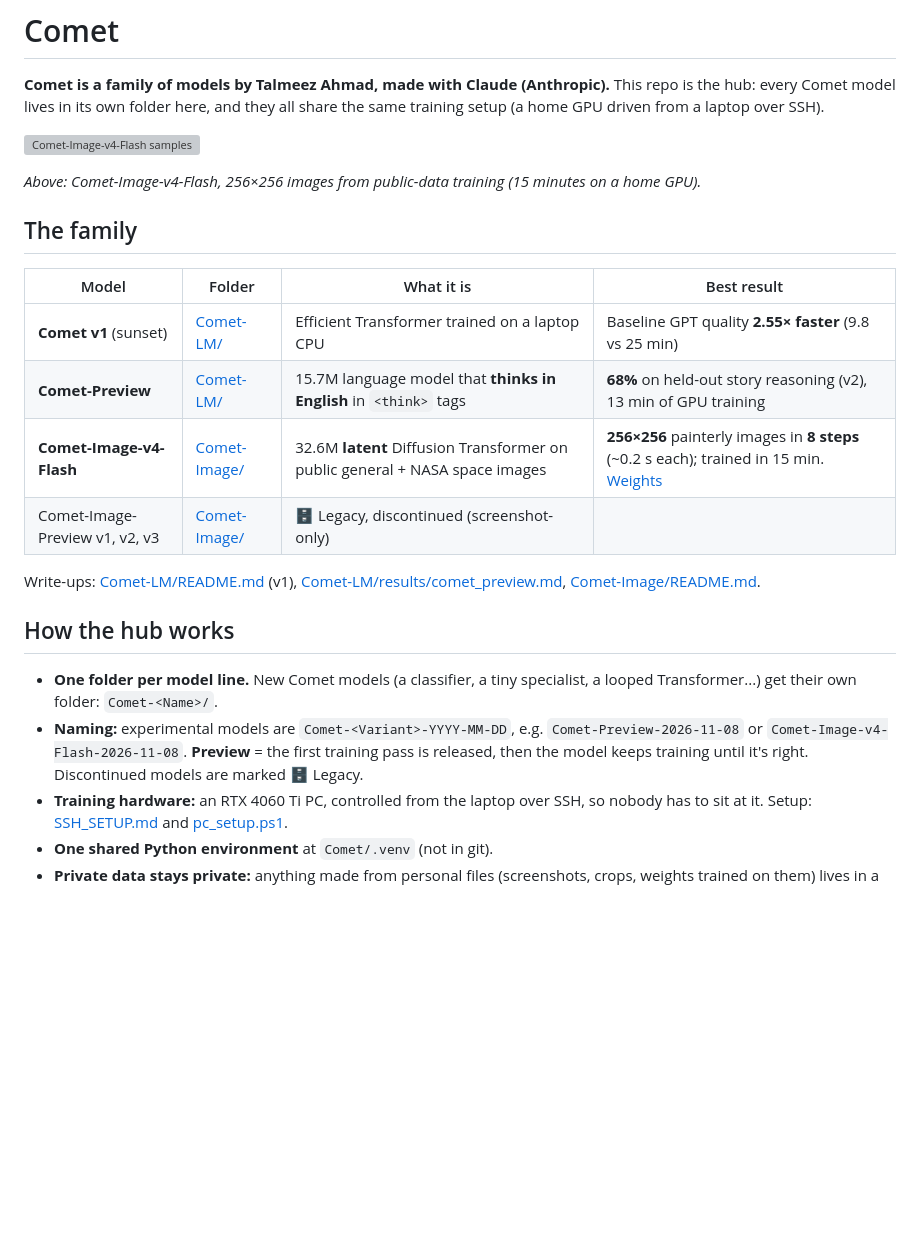
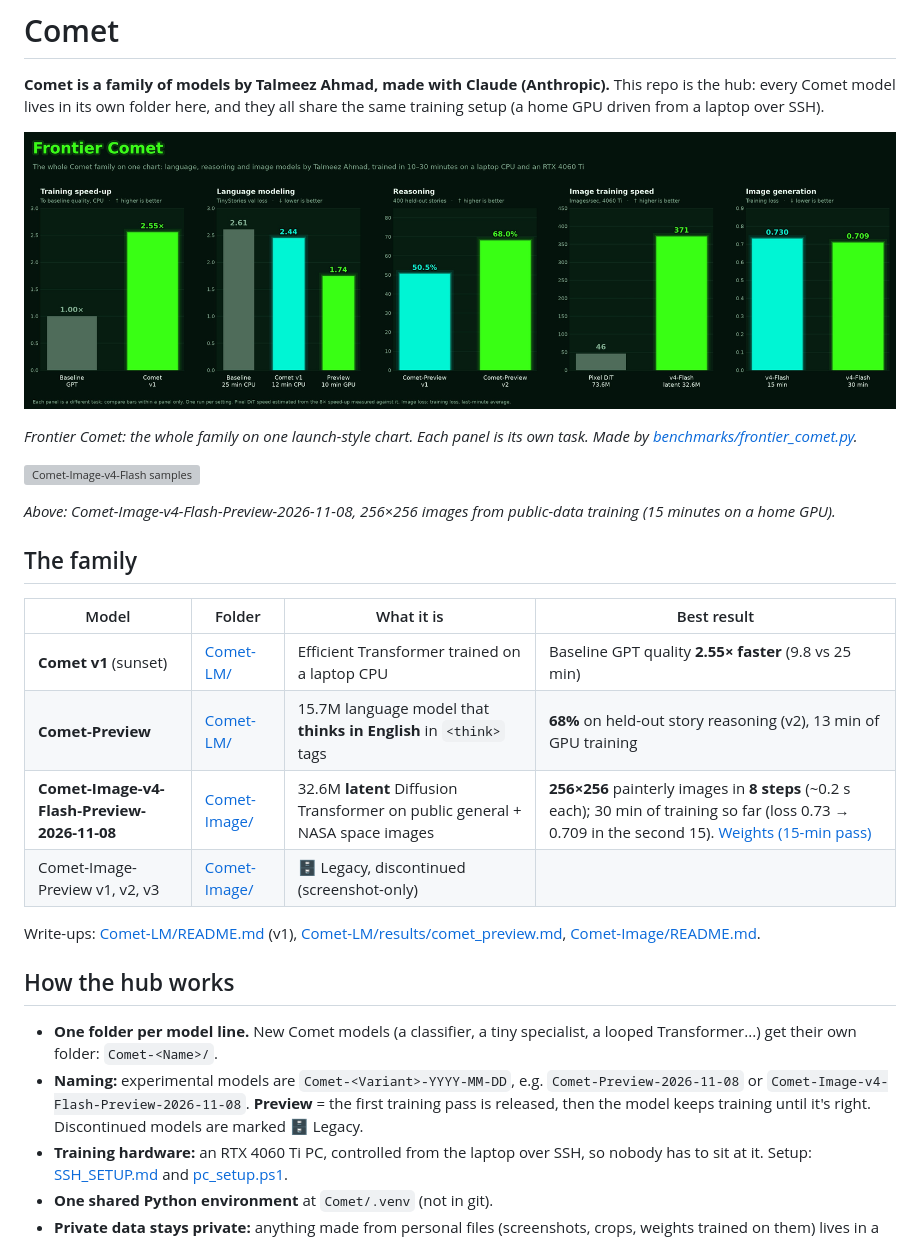
Before and after one commit to TerminalDev-1/Comet, a Markdown page: README.md, the part around the change. Rendered like a GitHub page; pictures changed too: benchmarks/frontier_comet.jpg (added); blank space fills up the shorter version; grey boxes are pictures that could not be loaded.

```diff
--- a/README.md
+++ b/README.md
@@ -2,9 +2,13 @@
 
 **Comet is a family of models by Talmeez Ahmad, made with Claude (Anthropic).** This repo is the hub: every Comet model lives in its own folder here, and they all share the same training setup (a home GPU driven from a laptop over SSH).
 
+![Frontier Comet](benchmarks/frontier_comet.jpg)
+
+*Frontier Comet: the whole family on one launch-style chart. Each panel is its own task. Made by [benchmarks/frontier_comet.py](benchmarks/frontier_comet.py).*
+
 ![Comet-Image-v4-Flash samples](Comet-Image/results/comet_image_v4_flash_30steps.png)
 
-*Above: Comet-Image-v4-Flash, 256×256 images from public-data training (15 minutes on a home GPU).*
+*Above: Comet-Image-v4-Flash-Preview-2026-11-08, 256×256 images from public-data training (15 minutes on a home GPU).*
 
 ## The family
 
@@ -12,7 +16,7 @@
 |---|---|---|---|
 | **Comet v1** (sunset) | [Comet-LM/](Comet-LM/) | Efficient Transformer trained on a laptop CPU | Baseline GPT quality **2.55× faster** (9.8 vs 25 min) |
 | **Comet-Preview** | [Comet-LM/](Comet-LM/) | 15.7M language model that **thinks in English** in `<think>` tags | **68%** on held-out story reasoning (v2), 13 min of GPU training |
-| **Comet-Image-v4-Flash** | [Comet-Image/](Comet-Image/) | 32.6M **latent** Diffusion Transformer on public general + NASA space images | **256×256** painterly images in **8 steps** (~0.2 s each); trained in 15 min. [Weights](https://github.com/TerminalDev-1/Comet/releases/tag/comet-image-v4-flash-2026-11-08) |
+| **Comet-Image-v4-Flash-Preview-2026-11-08** | [Comet-Image/](Comet-Image/) | 32.6M **latent** Diffusion Transformer on public general + NASA space images | **256×256** painterly images in **8 steps** (~0.2 s each); 30 min of training so far (loss 0.73 → 0.709 in the second 15). [Weights (15-min pass)](https://github.com/TerminalDev-1/Comet/releases/tag/comet-image-v4-flash-2026-11-08) |
 | Comet-Image-Preview v1, v2, v3 | [Comet-Image/](Comet-Image/) | 🗄️ Legacy, discontinued (screenshot-only) | |
 
 Write-ups: [Comet-LM/README.md](Comet-LM/README.md) (v1), [Comet-LM/results/comet_preview.md](Comet-LM/results/comet_preview.md), [Comet-Image/README.md](Comet-Image/README.md).
@@ -20,7 +24,7 @@ Write-ups: [Comet-LM/README.md](Comet-LM/README.md) (v1), [Comet-LM/results/come
 ## How the hub works
 
 - **One folder per model line.** New Comet models (a classifier, a tiny specialist, a looped Transformer...) get their own folder: `Comet-<Name>/`.
-- **Naming:** experimental models are `Comet-<Variant>-YYYY-MM-DD`, e.g. `Comet-Preview-2026-11-08` or `Comet-Image-v4-Flash-2026-11-08`. **Preview** = the first training pass is released, then the model keeps training until it's right. Discontinued models are marked 🗄️ Legacy.
+- **Naming:** experimental models are `Comet-<Variant>-YYYY-MM-DD`, e.g. `Comet-Preview-2026-11-08` or `Comet-Image-v4-Flash-Preview-2026-11-08`. **Preview** = the first training pass is released, then the model keeps training until it's right. Discontinued models are marked 🗄️ Legacy.
 - **Training hardware:** an RTX 4060 Ti PC, controlled from the laptop over SSH, so nobody has to sit at it. Setup: [SSH_SETUP.md](SSH_SETUP.md) and [pc_setup.ps1](pc_setup.ps1).
 - **One shared Python environment** at `Comet/.venv` (not in git).
 - **Private data stays private:** anything made from personal files (screenshots, crops, weights trained on them) lives in a `private/` folder that git ignores.
```
Also changed, not shown: CLAUDE.md (+3 -2 lines), Comet-Image/README.md (+13 -3 lines), 3 other files.
